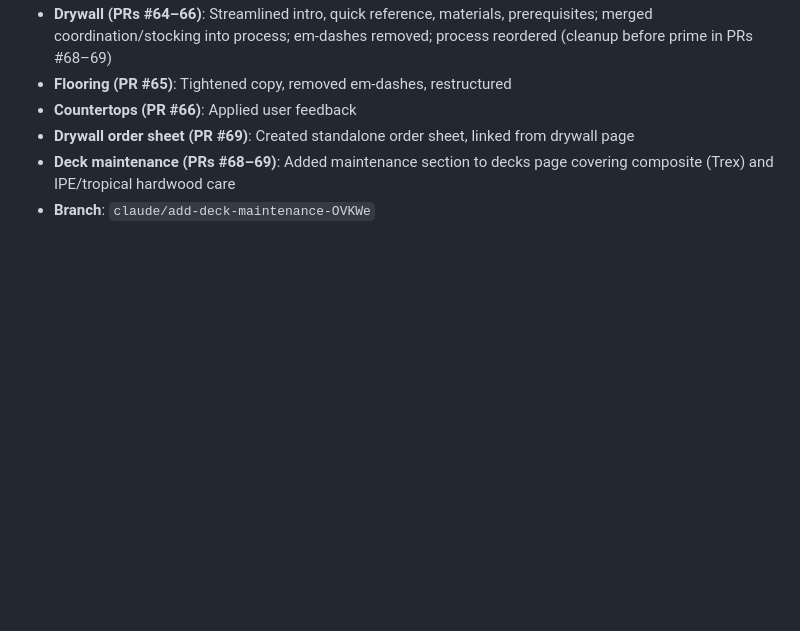
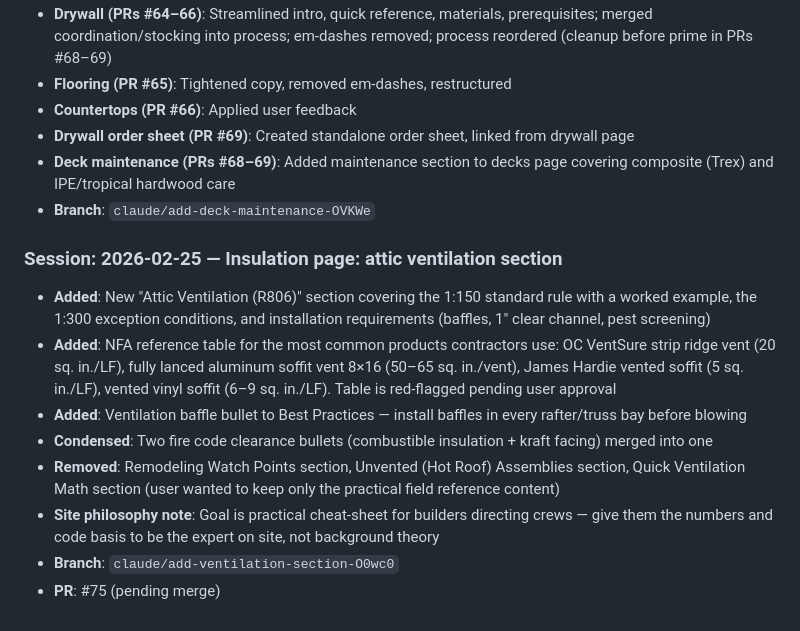
Before and after one commit to jertyr/rem-guide, a Markdown page: CLAUDE.md, the part around the change. Drawn GitHub-style; blank space fills up the shorter version.

Commit message:
Update CLAUDE.md with session notes for ventilation section work
https://claude.ai/code/session_01UQ8d1yP41Y7SW7MuQg4Ju5

```diff
--- a/CLAUDE.md
+++ b/CLAUDE.md
@@ -156,3 +156,13 @@ Not every page needs every section — content drives structure.
 - **Drywall order sheet (PR #69)**: Created standalone order sheet, linked from drywall page
 - **Deck maintenance (PRs #68–69)**: Added maintenance section to decks page covering composite (Trex) and IPE/tropical hardwood care
 - **Branch**: `claude/add-deck-maintenance-OVKWe`
+
+### Session: 2026-02-25 — Insulation page: attic ventilation section
+- **Added**: New "Attic Ventilation (R806)" section covering the 1:150 standard rule with a worked example, the 1:300 exception conditions, and installation requirements (baffles, 1" clear channel, pest screening)
+- **Added**: NFA reference table for the most common products contractors use: OC VentSure strip ridge vent (20 sq. in./LF), fully lanced aluminum soffit vent 8×16 (50–65 sq. in./vent), James Hardie vented soffit (5 sq. in./LF), vented vinyl soffit (6–9 sq. in./LF). Table is red-flagged pending user approval
+- **Added**: Ventilation baffle bullet to Best Practices — install baffles in every rafter/truss bay before blowing
+- **Condensed**: Two fire code clearance bullets (combustible insulation + kraft facing) merged into one
+- **Removed**: Remodeling Watch Points section, Unvented (Hot Roof) Assemblies section, Quick Ventilation Math section (user wanted to keep only the practical field reference content)
+- **Site philosophy note**: Goal is practical cheat-sheet for builders directing crews — give them the numbers and code basis to be the expert on site, not background theory
+- **Branch**: `claude/add-ventilation-section-O0wc0`
+- **PR**: #75 (pending merge)
```
